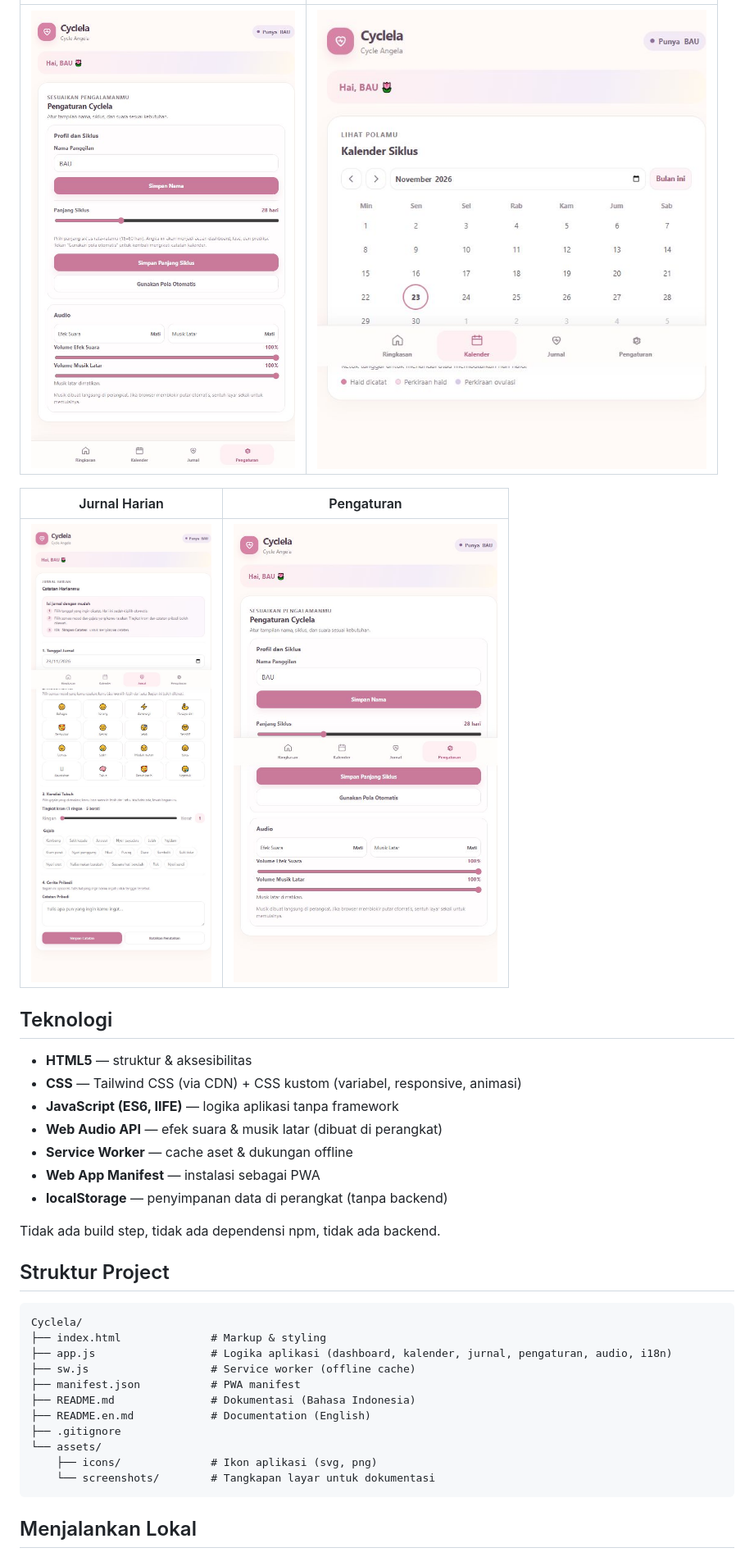
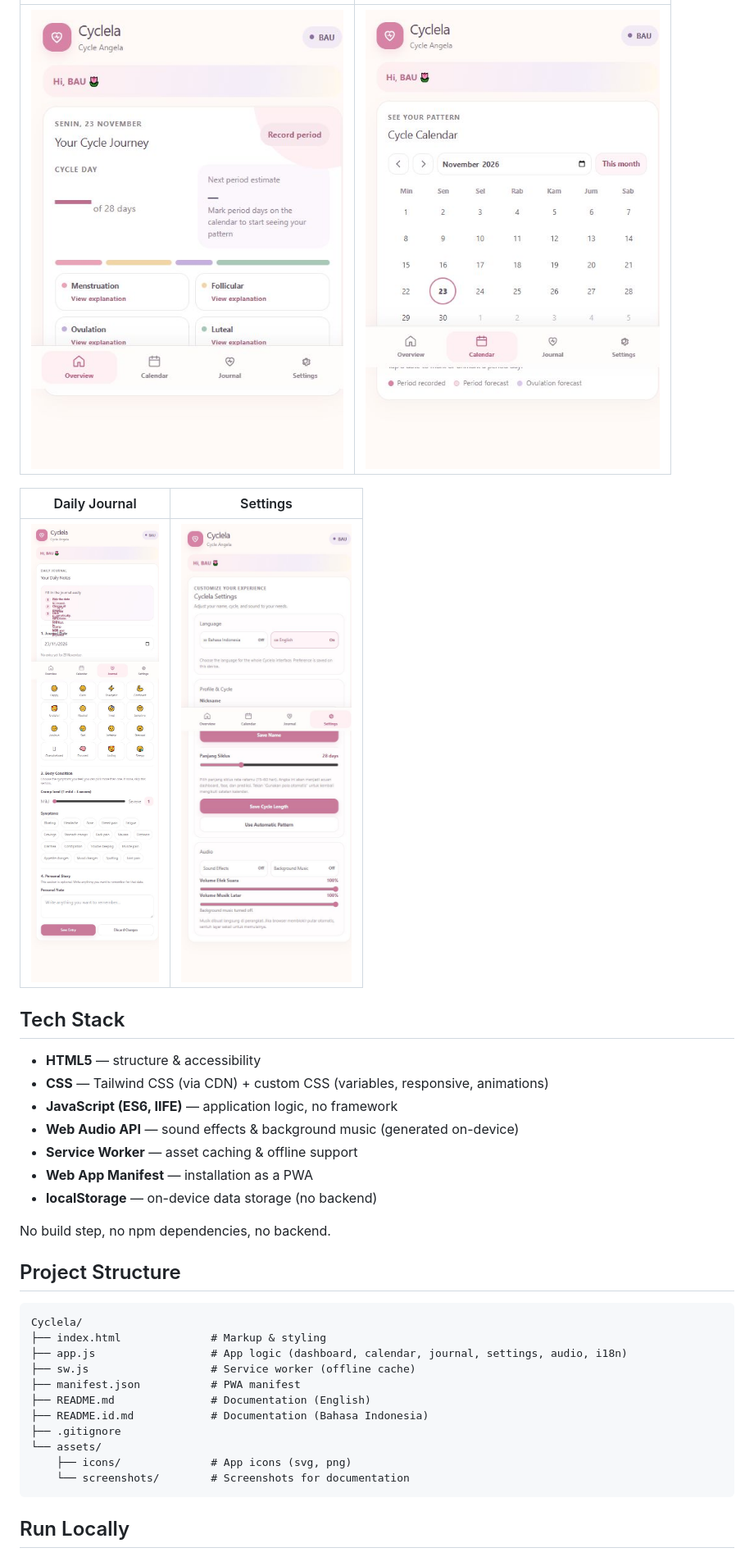
Before and after one commit to YoganathaPranashakti/Cyclela, a Markdown page: README.md, the part around one of its changes. Shown at 82% size. Rendered like a GitHub page; pictures changed too: assets/screenshots/calendar.jpg, assets/screenshots/home.jpg, assets/screenshots/journal.jpg.

Commit message:
Default to English, primary README in English, fix journal guide

````diff
--- a/README.md
+++ b/README.md
@@ -63,3 +63,3 @@ Coba langsung di browser: **https://cyclela.vercel.app/**
 
-| Jurnal Harian | Pengaturan |
+| Daily Journal | Settings |
 | --- | --- |
@@ -67,31 +67,31 @@ Coba langsung di browser: **https://cyclela.vercel.app/**
 
-## Teknologi
+## Tech Stack
 
-- **HTML5** — struktur & aksesibilitas
-- **CSS** — Tailwind CSS (via CDN) + CSS kustom (variabel, responsive, animasi)
-- **JavaScript (ES6, IIFE)** — logika aplikasi tanpa framework
-- **Web Audio API** — efek suara & musik latar (dibuat di perangkat)
-- **Service Worker** — cache aset & dukungan offline
-- **Web App Manifest** — instalasi sebagai PWA
-- **localStorage** — penyimpanan data di perangkat (tanpa backend)
+- **HTML5** — structure & accessibility
+- **CSS** — Tailwind CSS (via CDN) + custom CSS (variables, responsive, animations)
+- **JavaScript (ES6, IIFE)** — application logic, no framework
+- **Web Audio API** — sound effects & background music (generated on-device)
+- **Service Worker** — asset caching & offline support
+- **Web App Manifest** — installation as a PWA
+- **localStorage** — on-device data storage (no backend)
 
-Tidak ada build step, tidak ada dependensi npm, tidak ada backend.
+No build step, no npm dependencies, no backend.
 
-## Struktur Project
+## Project Structure
 
 ```
 Cyclela/
 ├── index.html              # Markup & styling
-├── app.js                  # Logika aplikasi (dashboard, kalender, jurnal, pengaturan, audio, i18n)
+├── app.js                  # App logic (dashboard, calendar, journal, settings, audio, i18n)
 ├── sw.js                   # Service worker (offline cache)
 ├── manifest.json           # PWA manifest
-├── README.md               # Dokumentasi (Bahasa Indonesia)
-├── README.en.md            # Documentation (English)
+├── README.md               # Documentation (English)
+├── README.id.md            # Documentation (Bahasa Indonesia)
 ├── .gitignore
 └── assets/
-    ├── icons/              # Ikon aplikasi (svg, png)
-    └── screenshots/        # Tangkapan layar untuk dokumentasi
+    ├── icons/              # App icons (svg, png)
+    └── screenshots/        # Screenshots for documentation
 ```
 
-## Menjalankan Lokal
+## Run Locally
 
````
Also changed, not shown: other parts of README.md (+41 -41 lines), README.en.md (+4 -4 lines), README.id.md (added, +122 -0 lines), 2 other files.
